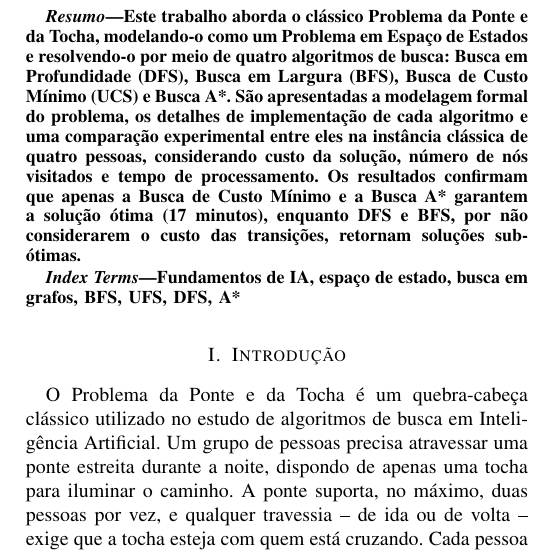
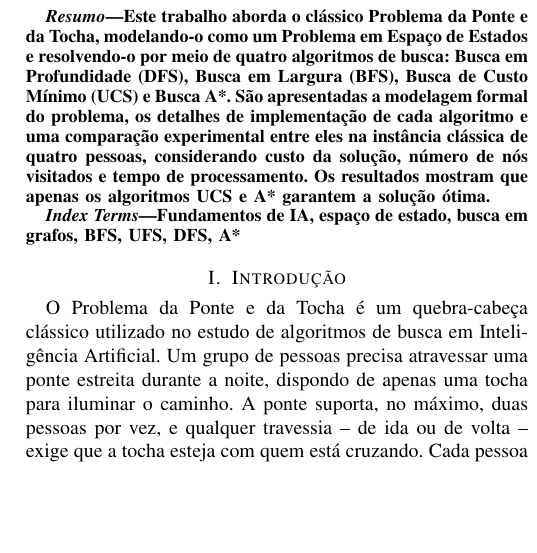
Before and after one commit to pedro-psb/20262_fundia, a LaTeX paper (docs/main.tex, which reads docs/abstract.tex): part of one column of page 1 of 7, cut so that both start at the same text, the shorter picture padded with empty space. Compiled offline with pdfLaTeX.

Commit message:
Revisao do abstract

```diff
--- a/docs/abstract.tex
+++ b/docs/abstract.tex
@@ -6,10 +6,8 @@
 	formal do problema, os detalhes de implementação de cada algoritmo e uma
 	comparação experimental entre eles na instância clássica de quatro
 	pessoas, considerando custo da solução, número de nós visitados e tempo
-	de processamento. Os resultados confirmam que apenas a Busca de Custo
-	Mínimo e a Busca A* garantem a solução ótima (17 minutos), enquanto DFS e
-	BFS, por não considerarem o custo das transições, retornam soluções
-	sub-ótimas.
+	de processamento. Os resultados mostram que apenas os algoritmos UCS e A*
+	garantem a solução ótima.
 \end{abstract}
 
 \begin{IEEEkeywords}
```
